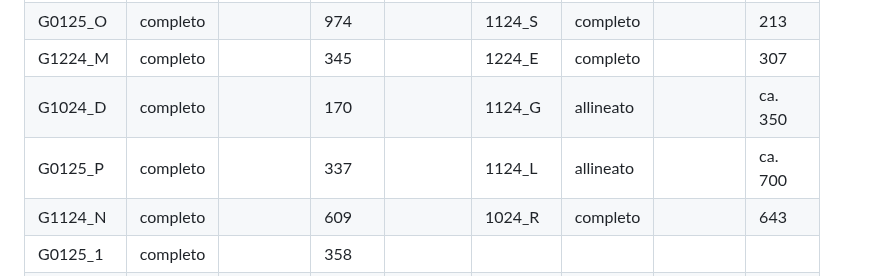
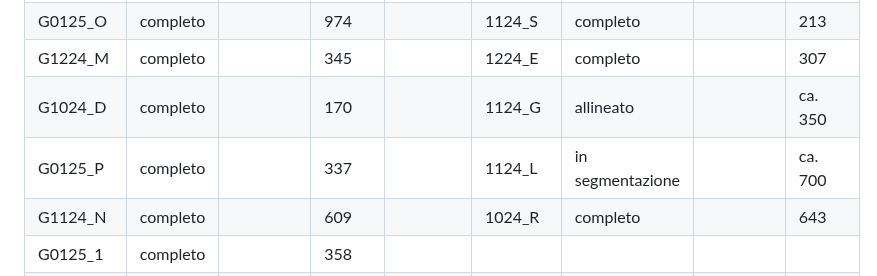
Before and after one commit to cabinsix/It-Tok, a Markdown page: README.md, the part around the change. Drawn GitHub-style.

```diff
--- a/README.md
+++ b/README.md
@@ -42,7 +42,7 @@ G1224_H         | completo      |                 |414            |     |1224_G
 G0125_O         | completo      |                |   974        |      |  1124_S       | completo       |              |213
 G1224_M         | completo     |                | 345            |      |1224_E        |completo       |              |307
 G1024_D         |completo       |                | 170            |     |1124_G        |allineato       |              |ca. 350
-G0125_P         |completo      |                  |337           |      |1124_L         |allineato       |              | ca. 700
+G0125_P         |completo      |                  |337           |      |1124_L         |in segmentazione       |              | ca. 700
 G1124_N         |completo      |                  |609          |        |1024_R        |completo |                    | 643
 G0125_1         | completo     |                 | 358         |
 G0125_16        |completo       |              |   1318         |
```
